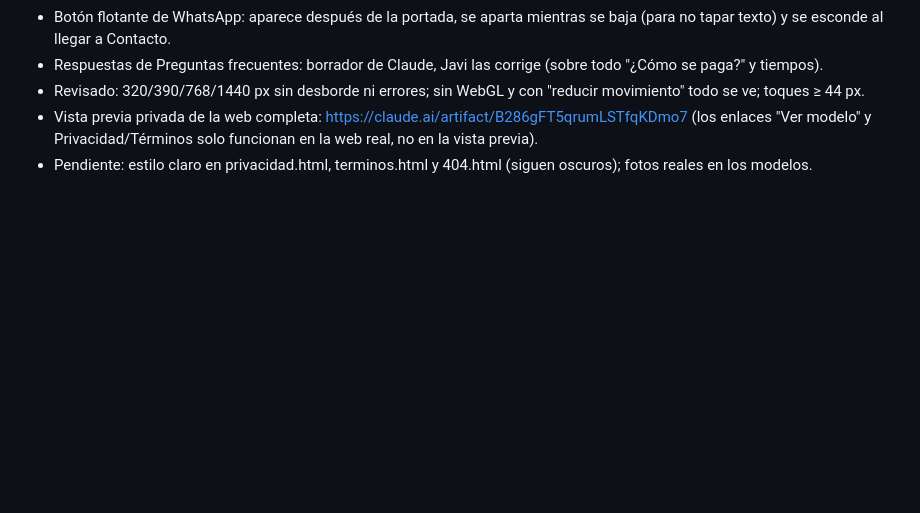
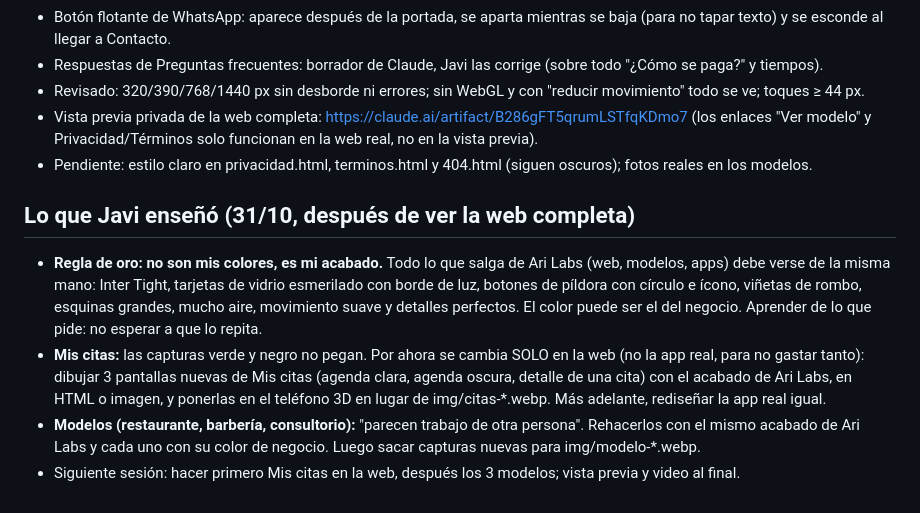
Before and after one commit to javierhedzd-ops/ari-labs, a Markdown page: diseno/DECISIONES.md, the part around the change. GitHub-like rendering; blank space fills up the shorter version.

Commit message:
Decisiones: acabado de Ari Labs para Mis citas y los modelos
Co-Authored-By: Claude Opus 5.5 <noreply@anthropic.com>
Claude-Session: https://claude.ai/code/session_01Kc7UqCn6E9o6Li3sPnE4yz

```diff
--- a/diseno/DECISIONES.md
+++ b/diseno/DECISIONES.md
@@ -60,3 +60,16 @@ Para verla en local: `cd diseno/muestra && python3 -m http.server` (usa módulos
 - Vista previa privada de la web completa: https://claude.ai/artifact/B286gFT5qrumLSTfqKDmo7 (los enlaces "Ver modelo"
   y Privacidad/Términos solo funcionan en la web real, no en la vista previa).
 - Pendiente: estilo claro en privacidad.html, terminos.html y 404.html (siguen oscuros); fotos reales en los modelos.
+
+## Lo que Javi enseñó (31/10, después de ver la web completa)
+- **Regla de oro: no son mis colores, es mi acabado.** Todo lo que salga de Ari Labs (web, modelos, apps) debe verse
+  de la misma mano: Inter Tight, tarjetas de vidrio esmerilado con borde de luz, botones de píldora con círculo e
+  ícono, viñetas de rombo, esquinas grandes, mucho aire, movimiento suave y detalles perfectos. El color puede ser
+  el del negocio. Aprender de lo que pide: no esperar a que lo repita.
+- **Mis citas:** las capturas verde y negro no pegan. Por ahora se cambia SOLO en la web (no la app real, para no
+  gastar tanto): dibujar 3 pantallas nuevas de Mis citas (agenda clara, agenda oscura, detalle de una cita) con el
+  acabado de Ari Labs, en HTML o imagen, y ponerlas en el teléfono 3D en lugar de img/citas-*.webp. Más adelante,
+  rediseñar la app real igual.
+- **Modelos (restaurante, barbería, consultorio):** "parecen trabajo de otra persona". Rehacerlos con el mismo acabado
+  de Ari Labs y cada uno con su color de negocio. Luego sacar capturas nuevas para img/modelo-*.webp.
+- Siguiente sesión: hacer primero Mis citas en la web, después los 3 modelos; vista previa y video al final.
```
